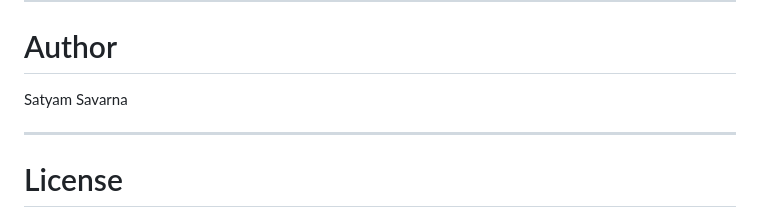
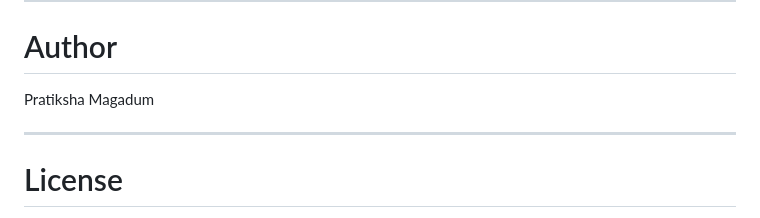
Before and after one commit to PRATISTHAMAGADUM/resume-screening, a Markdown page: README.md, the part around the change. GitHub-like rendering.

Commit message:
Update author name in README.md

```diff
--- a/README.md
+++ b/README.md
@@ -218,7 +218,7 @@ Resume Dataset containing multiple job categories:
 
 # Author
 
-Satyam Savarna
+Pratiksha Magadum
 
 ---
 
```
